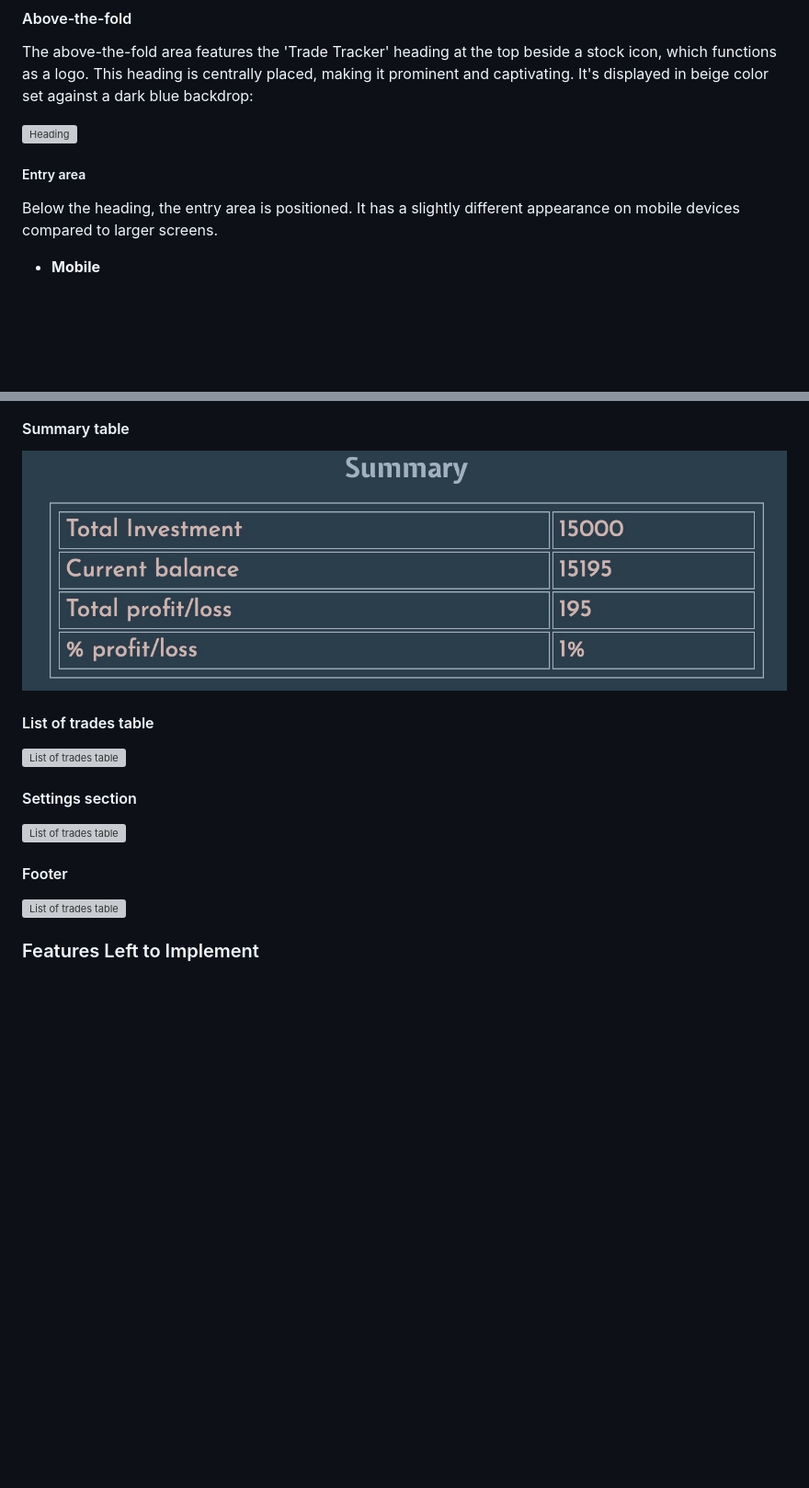
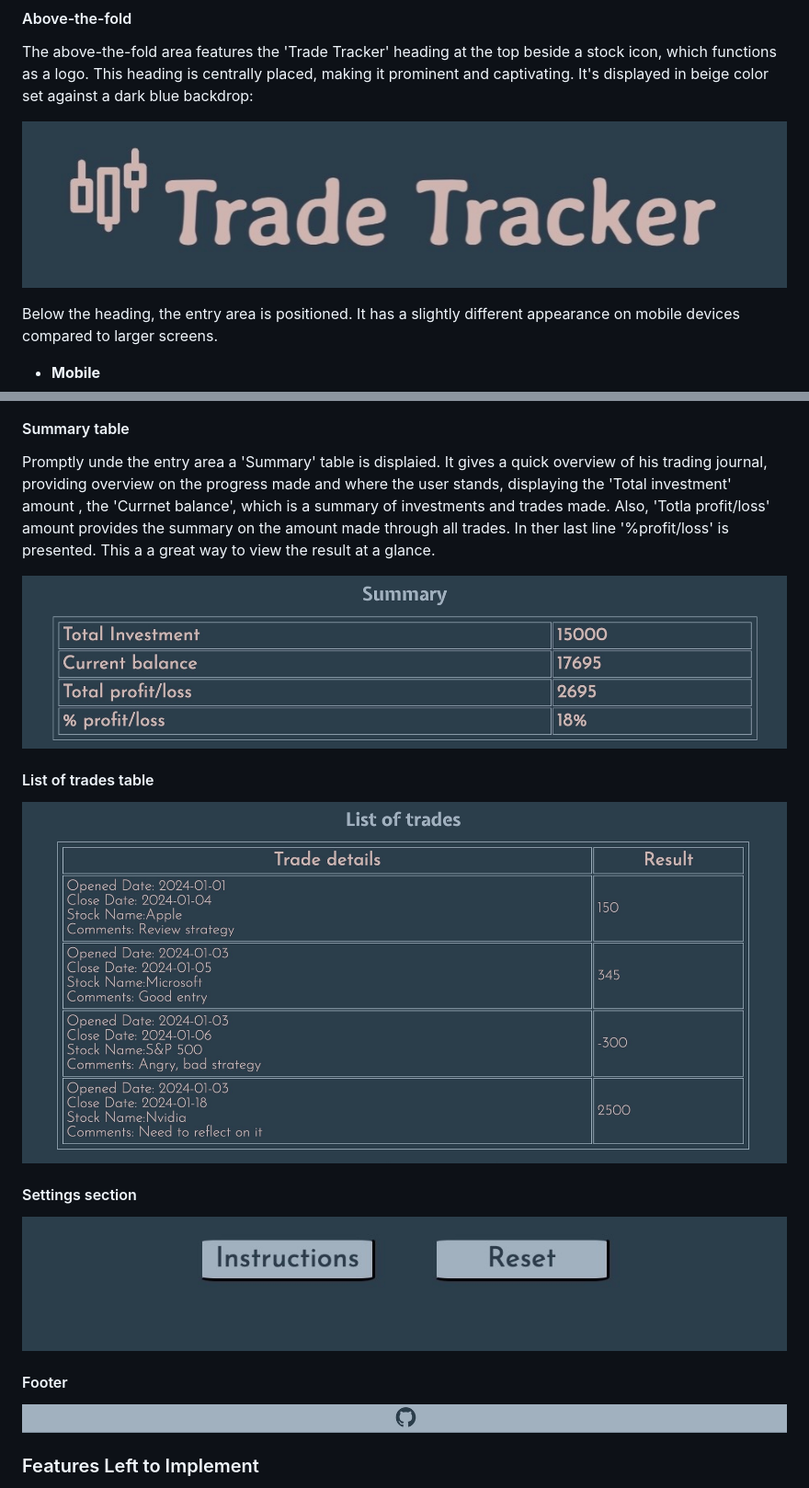
Before and after one commit to KatePaulauskas/trade-tracker, a Markdown page: README.md, 2 parts joined by grey strips. Shown: that part at 92% size. Drawn GitHub-style; pictures changed too: media/summary-table.jpeg; blank space fills up the shorter version; grey boxes are pictures that could not be loaded.

Commit message:
Update media file for the 'Summary' section.

```diff
--- a/README.md
+++ b/README.md
@@ -52,9 +52,7 @@ The fonts for the site were selected using font pairing service [Font Joy](https
 
 The above-the-fold area features the 'Trade Tracker' heading at the top beside a stock icon, which functions as a logo. This heading is centrally placed, making it prominent and captivating. It's displayed in beige color set against a dark blue backdrop:
 
-![Heading](media/)
-
-##### Entry area
+![Heading](media/heading-with-icon.jpeg)
 
 Below the heading, the entry area is positioned. It has a slightly different appearance on mobile devices compared to larger screens.
 
@@ -77,19 +75,21 @@ On larger screens, collapsible sections are unnecessary due to the ample screen
 
 #### Summary table
 
+Promptly unde the entry area a 'Summary' table is displaied. It gives a quick overview of his trading journal, providing overview on the progress made and where the user stands, displaying the 'Total investment' amount , the 'Currnet balance', which is a summary of investments and trades made. Also, 'Totla profit/loss' amount provides the summary on the amount made through all trades. In ther last line '%profit/loss' is presented. This a a great way to view the result at a glance.
+
 ![Summary table](media/summary-table.jpeg)
 
 #### List of trades table
 
-![List of trades table](media/.jpeg)
+![List of trades table](media/list-of-trades-table.jpeg)
 
 #### Settings section
 
-![List of trades table](media/.jpeg)
+![Settings](media/settings.jpeg)
 
 #### Footer
 
-![List of trades table](media/.jpeg)
+![Footer](media/footer.jpeg)
 
 
 ### Features Left to Implement
```
